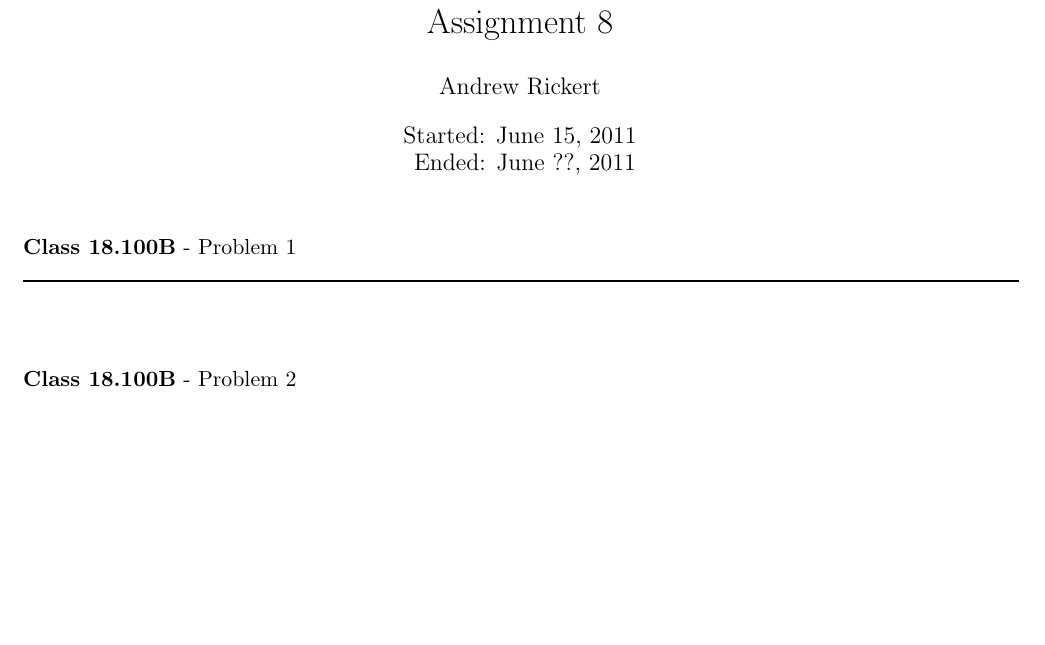
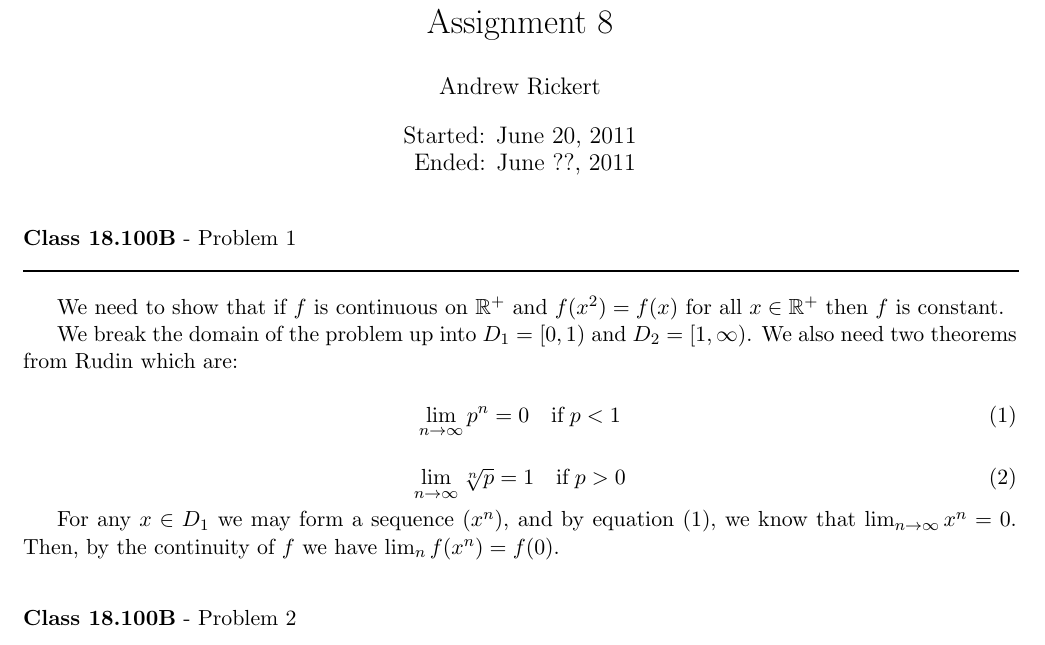
Before and after one commit to documentHouse/RealAnalysisAssignment8, a LaTeX problem sheet (Assignment8.tex): part of the page, cut so that both start at the same text, the shorter picture padded with empty space. Compiled offline with LaTeX, dvips and Ghostscript.

Commit message:
Work on problem 1

```diff
--- a/Assignment8.tex
+++ b/Assignment8.tex
@@ -20,7 +20,7 @@
 
 \title{Real Analysis $\mathbb{I}$: \\ Assignment 8}
 \author{Andrew Rickert}
-\date{Started: June 15, 2011 \\ \hspace{1pt} Ended: June ??,  2011}                                           % Activate to display a given date or no date
+\date{Started: June 20, 2011 \\ \hspace{1pt} Ended: June ??,  2011}                                           % Activate to display a given date or no date
 
 \begin{document}
 \maketitle
@@ -31,6 +31,21 @@
 \textbf{Class 18.100B} - Problem 1\\
 \rule{500pt}{1pt}\\
 \end{flushleft}
+
+We need to show that if $f$ is continuous on $\mathbb{R}^+$ and $f(x^2) = f(x)$ for all $x \in \mathbb{R}^+$ then $f$ is constant.\\
+\indent We break the domain of the problem up into $D_1 = [0,1)$ and $D_2 = [1,\infty)$. We also need two theorems from Rudin which are:
+
+
+\begin{equation}
+\lim_{n \to \infty} p^n = 0 \quad \text{if} \; p < 1 \label{eqn:limtozero}
+\end{equation}
+
+\begin{equation}
+\lim_{n \to \infty} \sqrt[n]{p} = 1 \quad \text{if} \; p > 0 \label{eqn:limtoone}
+\end{equation}
+
+
+For any $x \in D_1$ we may form a sequence $(x^n)$, and by equation $(\ref{eqn:limtozero})$, we know that $\lim_{n \to \infty} x^n = 0$. Then, by the continuity of $f$ we have $\lim_n f(x^n) = f(0)$.
 
 \vspace{15pt}
 \begin{flushleft}
```
